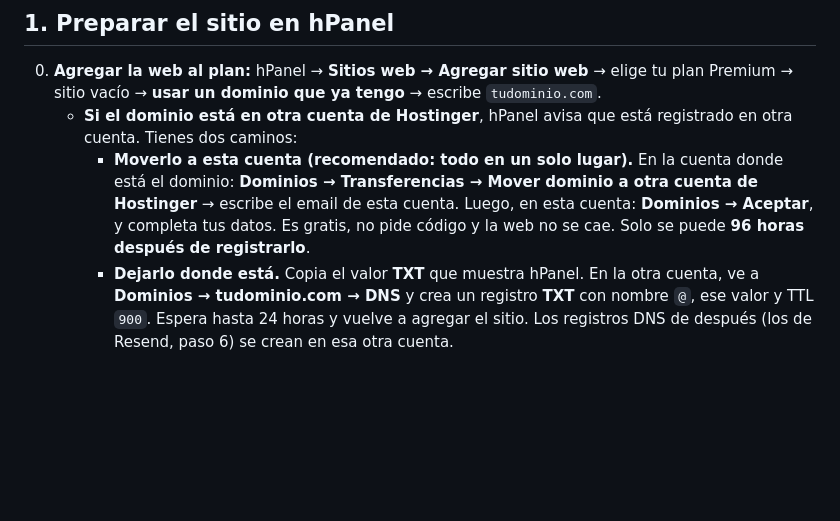
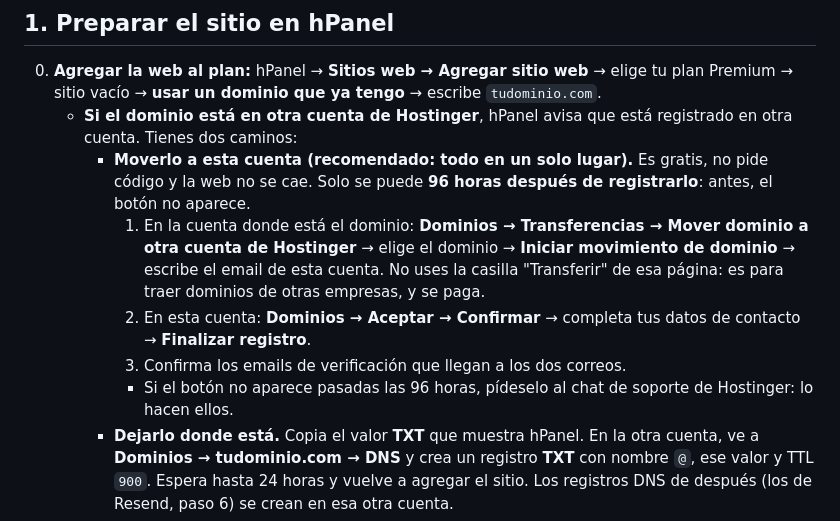
Before and after one commit to SantyCloud/Infoproducto, a Markdown page: DESPLIEGUE.md, the part around the change. Drawn GitHub-style; blank space fills up the shorter version.

Commit message:
Guía: pasos exactos para mover el dominio entre cuentas de Hostinger
El botón aparece recién 96 horas después del registro; la casilla
"Transferir" de esa página es para dominios de otras empresas (se paga).
Pasos de la cuenta de destino y verificación por email en los dos correos.

Co-Authored-By: Claude Opus 5.5 <noreply@anthropic.com>
Claude-Session: https://claude.ai/code/session_01KbuUBUeuFvfqQFip69MoCm

```diff
--- a/DESPLIEGUE.md
+++ b/DESPLIEGUE.md
@@ -24,7 +24,11 @@ Necesitas:
 
 0. **Agregar la web al plan:** hPanel → **Sitios web → Agregar sitio web** → elige tu plan Premium → sitio vacío → **usar un dominio que ya tengo** → escribe `tudominio.com`.
    - **Si el dominio está en otra cuenta de Hostinger**, hPanel avisa que está registrado en otra cuenta. Tienes dos caminos:
-     - **Moverlo a esta cuenta (recomendado: todo en un solo lugar).** En la cuenta donde está el dominio: **Dominios → Transferencias → Mover dominio a otra cuenta de Hostinger** → escribe el email de esta cuenta. Luego, en esta cuenta: **Dominios → Aceptar**, y completa tus datos. Es gratis, no pide código y la web no se cae. Solo se puede **96 horas después de registrarlo**.
+     - **Moverlo a esta cuenta (recomendado: todo en un solo lugar).** Es gratis, no pide código y la web no se cae. Solo se puede **96 horas después de registrarlo**: antes, el botón no aparece.
+       1. En la cuenta donde está el dominio: **Dominios → Transferencias → Mover dominio a otra cuenta de Hostinger** → elige el dominio → **Iniciar movimiento de dominio** → escribe el email de esta cuenta. No uses la casilla "Transferir" de esa página: es para traer dominios de otras empresas, y se paga.
+       2. En esta cuenta: **Dominios → Aceptar → Confirmar** → completa tus datos de contacto → **Finalizar registro**.
+       3. Confirma los emails de verificación que llegan a los dos correos.
+       - Si el botón no aparece pasadas las 96 horas, pídeselo al chat de soporte de Hostinger: lo hacen ellos.
      - **Dejarlo donde está.** Copia el valor **TXT** que muestra hPanel. En la otra cuenta, ve a **Dominios → tudominio.com → DNS** y crea un registro **TXT** con nombre `@`, ese valor y TTL `900`. Espera hasta 24 horas y vuelve a agregar el sitio. Los registros DNS de después (los de Resend, paso 6) se crean en esa otra cuenta.
    - **Dominio nuevo:** confirma el email de verificación que manda Hostinger (desde `@hostinger-domains.com`) antes de 15 días. Si no, **suspenden el dominio**. Moverlo de cuenta vuelve a pedir esa verificación.
    - **Si el plan ya tiene otros sitios:** en los pasos siguientes elige siempre **este** sitio (arriba, en el selector de sitios web), así no cambias la configuración de los otros.
```
